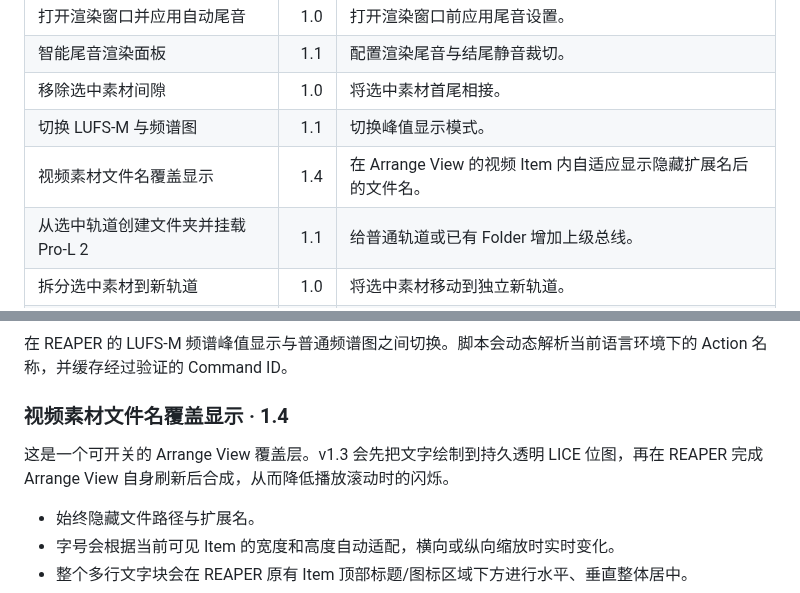
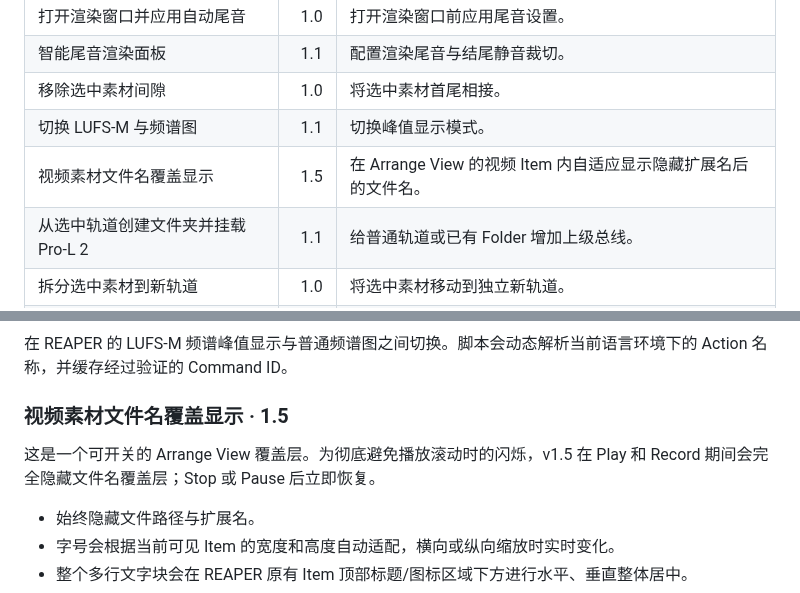
Before and after one commit to Psysia/PsyReaSFX, a Markdown page: docs/REAPER_TOOLS_GUIDE_zh-CN.md, 2 parts joined by grey strips. Drawn GitHub-style.

Commit message:
更新视频覆盖 v1.5 播放隐藏逻辑

```diff
--- a/docs/REAPER_TOOLS_GUIDE_zh-CN.md
+++ b/docs/REAPER_TOOLS_GUIDE_zh-CN.md
@@ -30,7 +30,7 @@ https://raw.githubusercontent.com/Psysia/PsyReaSFX/main/index.xml
 | 智能尾音渲染面板 | 1.1 | 配置渲染尾音与结尾静音裁切。 |
 | 移除选中素材间隙 | 1.0 | 将选中素材首尾相接。 |
 | 切换 LUFS-M 与频谱图 | 1.1 | 切换峰值显示模式。 |
-| 视频素材文件名覆盖显示 | 1.4 | 在 Arrange View 的视频 Item 内自适应显示隐藏扩展名后的文件名。 |
+| 视频素材文件名覆盖显示 | 1.5 | 在 Arrange View 的视频 Item 内自适应显示隐藏扩展名后的文件名。 |
 | 从选中轨道创建文件夹并挂载 Pro-L 2 | 1.1 | 给普通轨道或已有 Folder 增加上级总线。 |
 | 拆分选中素材到新轨道 | 1.0 | 将选中素材移动到独立新轨道。 |
 | 原位反转选中素材 | 1.0 | 一次可撤销操作完成素材反转。 |
@@ -131,9 +131,9 @@ SWS 不是必需依赖；安装后可用于更准确地解析部分子工程路
 
 在 REAPER 的 LUFS-M 频谱峰值显示与普通频谱图之间切换。脚本会动态解析当前语言环境下的 Action 名称，并缓存经过验证的 Command ID。
 
-### 视频素材文件名覆盖显示 · 1.4
+### 视频素材文件名覆盖显示 · 1.5
 
-这是一个可开关的 Arrange View 覆盖层。v1.3 会先把文字绘制到持久透明 LICE 位图，再在 REAPER 完成 Arrange View 自身刷新后合成，从而降低播放滚动时的闪烁。
+这是一个可开关的 Arrange View 覆盖层。为彻底避免播放滚动时的闪烁，v1.5 在 Play 和 Record 期间会完全隐藏文件名覆盖层；Stop 或 Pause 后立即恢复。
 
 - 始终隐藏文件路径与扩展名。
 - 字号会根据当前可见 Item 的宽度和高度自动适配，横向或纵向缩放时实时变化。
```
